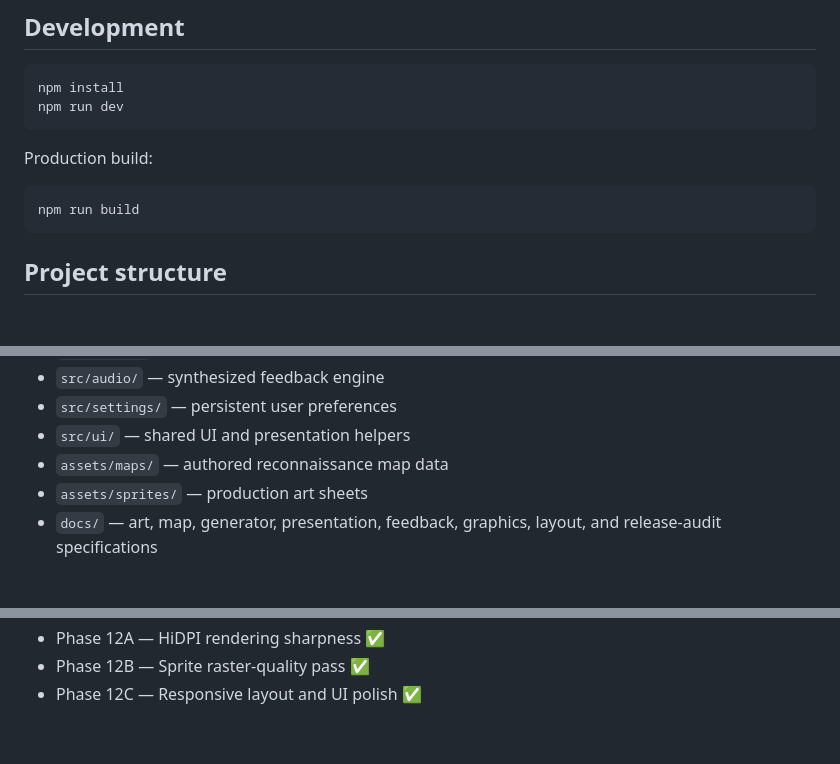
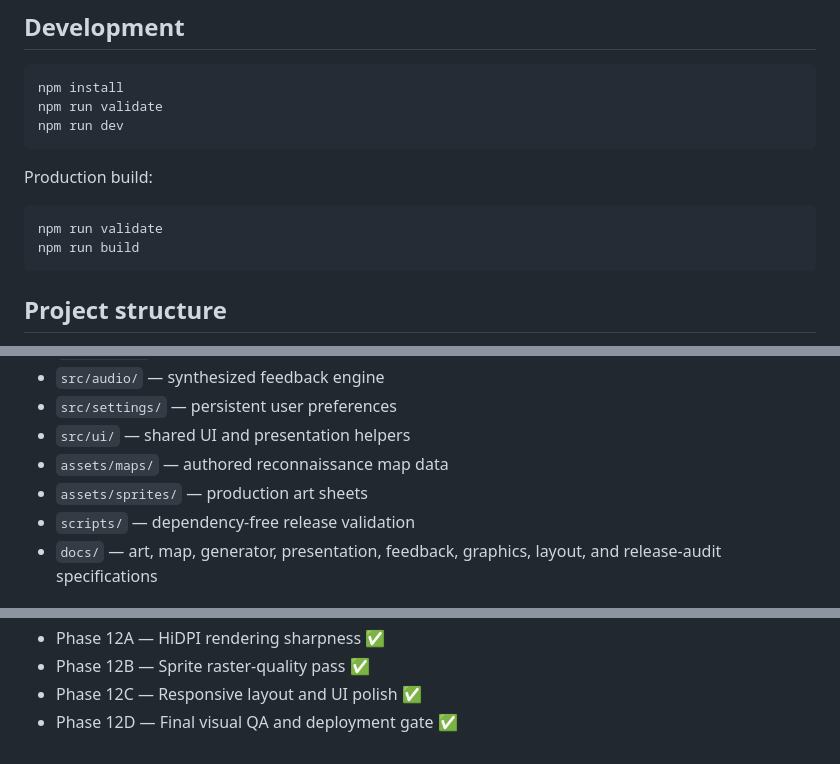
Before and after one commit to officialinspire/I-SPY, a Markdown page: README.md, 3 parts joined by grey strips. GitHub-like rendering; blank space fills up the shorter version.

````diff
--- a/README.md
+++ b/README.md
@@ -145,12 +159,14 @@ The presentation layer uses classified-console framing, a short satellite acquis
 
 ```bash
 npm install
+npm run validate
 npm run dev
 ```
 
 Production build:
 
 ```bash
+npm run validate
 npm run build
 ```
 
@@ -165,6 +181,7 @@ npm run build
 - `src/ui/` — shared UI and presentation helpers
 - `assets/maps/` — authored reconnaissance map data
 - `assets/sprites/` — production art sheets
+- `scripts/` — dependency-free release validation
 - `docs/` — art, map, generator, presentation, feedback, graphics, layout, and release-audit specifications
 
 ## Roadmap status
@@ -184,3 +201,4 @@ npm run build
 - Phase 12A — HiDPI rendering sharpness ✅
 - Phase 12B — Sprite raster-quality pass ✅
 - Phase 12C — Responsive layout and UI polish ✅
+- Phase 12D — Final visual QA and deployment gate ✅
````
Also changed, not shown: other parts of README.md (+17 -3 lines).
